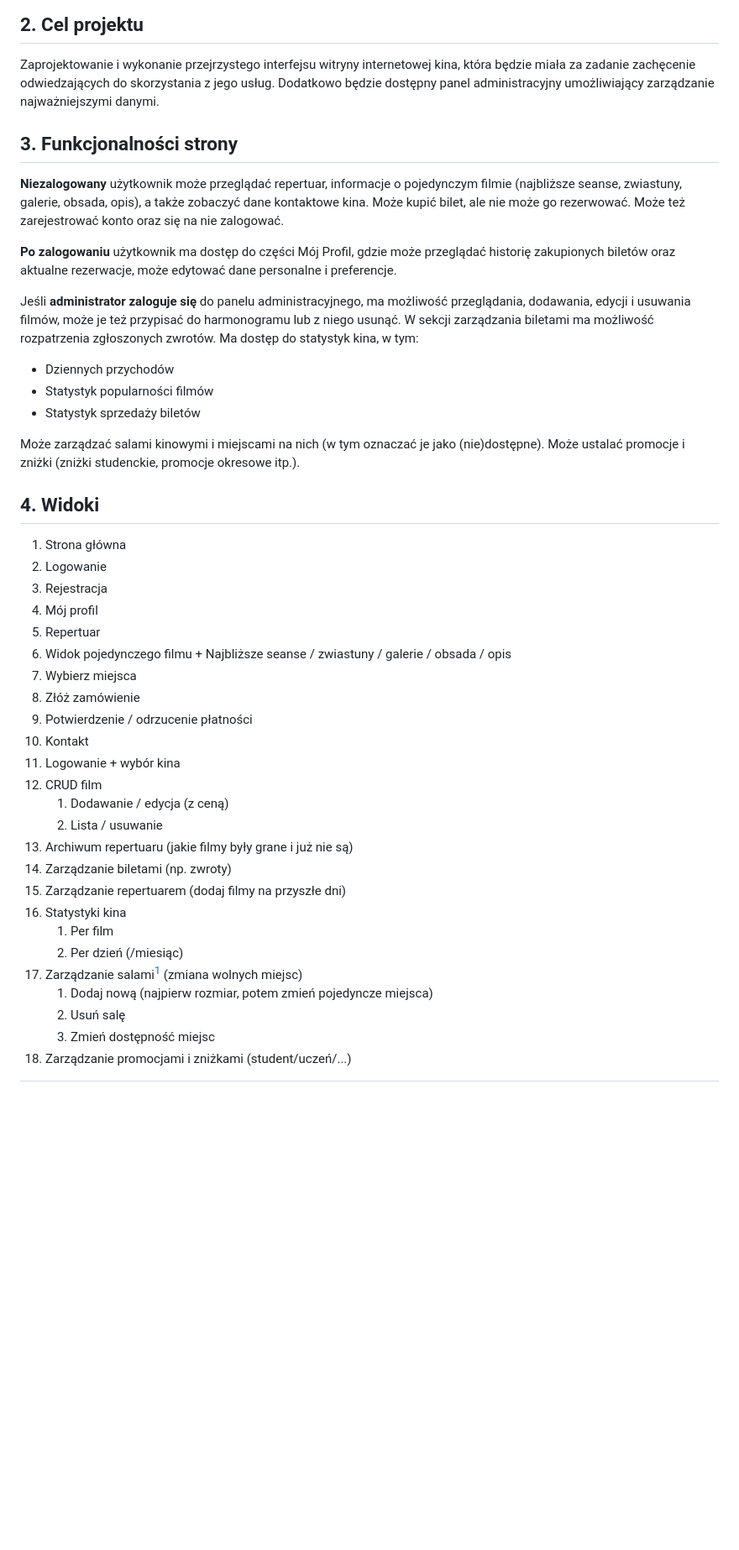
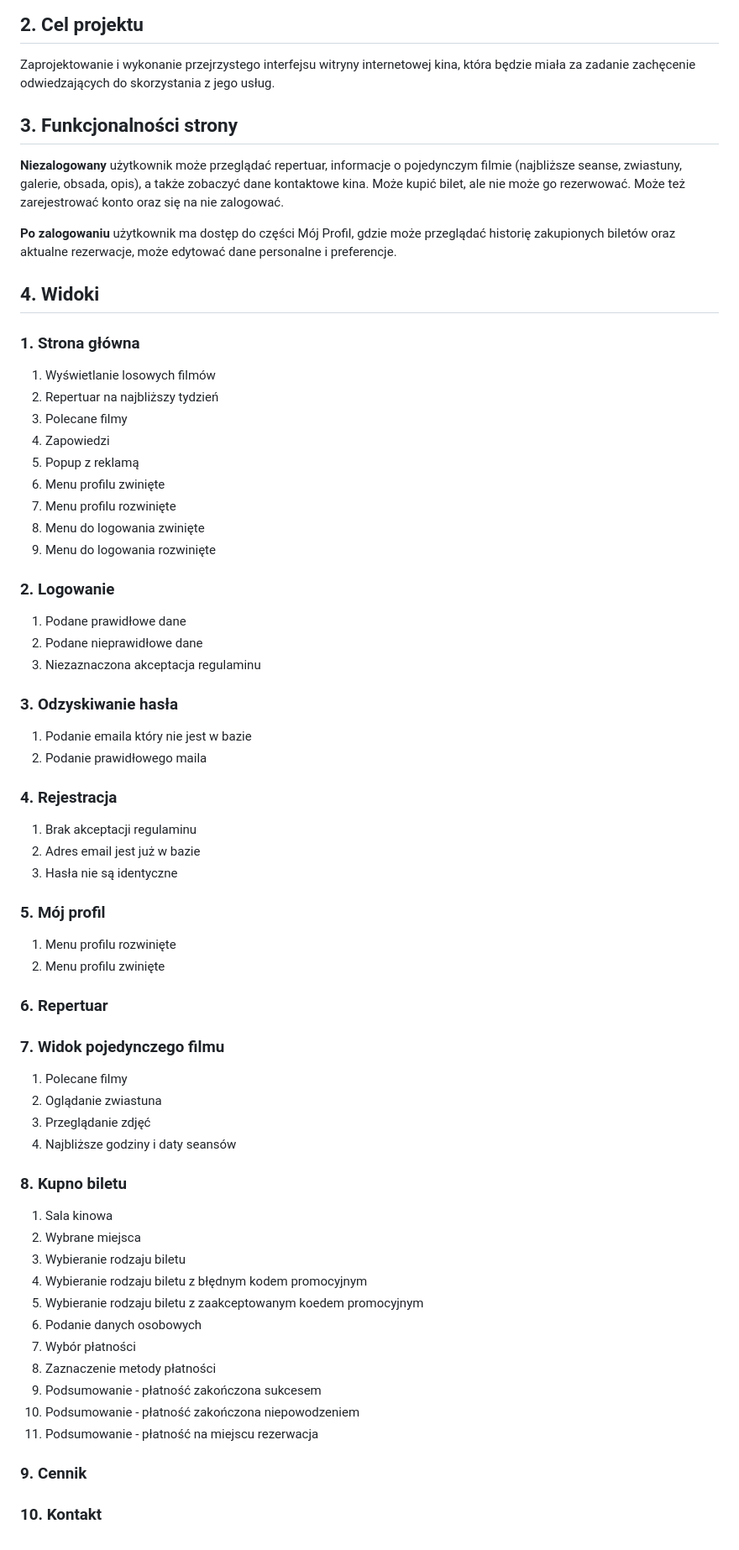
Before and after one commit to ADIOP55550/PII-Projekt-Kino, a Markdown page: PII Projekt.md, the part around one of its changes. Shown at 84% size. Drawn GitHub-style; blank space fills up the shorter version.

```diff
--- a/PII Projekt.md
+++ b/PII Projekt.md
@@ -46,7 +45,6 @@ Projekt graficzny aplikacji internetowej dla *małej lokalnej* sieci kin o nazwi
 ## 2. Cel projektu
 
 Zaprojektowanie i wykonanie przejrzystego interfejsu witryny internetowej kina, która będzie miała za zadanie zachęcenie odwiedzających do skorzystania z jego usług.
-Dodatkowo będzie dostępny panel administracyjny umożliwiający zarządzanie najważniejszymi danymi.
 
 ## 3. Funkcjonalności strony
 
@@ -56,43 +54,62 @@ Może też zarejestrować konto oraz się na nie zalogować.
 
 **Po zalogowaniu** użytkownik ma dostęp do części Mój Profil, gdzie może przeglądać historię zakupionych biletów oraz aktualne rezerwacje, może edytować dane personalne i preferencje.
 
-Jeśli **administrator zaloguje się** do panelu administracyjnego, ma możliwość przeglądania, dodawania, edycji i usuwania filmów, może je też przypisać do harmonogramu lub z niego usunąć.
-W sekcji zarządzania biletami ma możliwość rozpatrzenia zgłoszonych zwrotów.
-Ma dostęp do statystyk kina, w tym:
-- Dziennych przychodów
-- Statystyk popularności filmów
-- Statystyk sprzedaży biletów
-
-Może zarządzać salami kinowymi i miejscami na nich (w tym oznaczać je jako (nie)dostępne).
-Może ustalać promocje i zniżki (zniżki studenckie, promocje okresowe itp.).
-
 ## 4. Widoki
 
-1. Strona główna
-2. Logowanie
-3. Rejestracja
-4. Mój profil
-5. Repertuar
-6. Widok pojedynczego filmu + Najbliższe seanse / zwiastuny / galerie / obsada / opis
-7. Wybierz miejsca
-8. Złóż zamówienie
-9. Potwierdzenie / odrzucenie płatności
-10. Kontakt
-11. Logowanie + wybór kina
-12. CRUD film
-	1. Dodawanie / edycja (z ceną)
-	2. Lista / usuwanie
-14. Archiwum repertuaru (jakie filmy były grane i już nie są)
-15. Zarządzanie biletami (np. zwroty)
-16. Zarządzanie repertuarem (dodaj filmy na przyszłe dni)
-17. Statystyki kina
-	1. Per film
-	2. Per dzień (/miesiąc)
-18. Zarządzanie salami[^widok] (zmiana wolnych miejsc)
-	1. Dodaj nową (najpierw rozmiar, potem zmień pojedyncze miejsca)
-	2. Usuń salę
-	3. Zmień dostępność miejsc
-19. Zarządzanie promocjami i zniżkami (student/uczeń/...)
+### 1. Strona główna
+  1. Wyświetlanie losowych filmów
+  2. Repertuar na najbliższy tydzień
+  3. Polecane filmy
+  4. Zapowiedzi
+  5. Popup z reklamą
+  5. Menu profilu zwinięte
+  6. Menu profilu rozwinięte
+  7. Menu do logowania zwinięte
+  8. Menu do logowania rozwinięte
+
+### 2. Logowanie
+  1. Podane prawidłowe dane
+  2. Podane nieprawidłowe dane
+  3. Niezaznaczona akceptacja regulaminu
+
+### 3. Odzyskiwanie hasła
+  1. Podanie emaila który nie jest w bazie
+  2. Podanie prawidłowego maila
+
+### 4. Rejestracja
+  1. Brak akceptacji regulaminu
+  2. Adres email jest już w bazie
+  3. Hasła nie są identyczne
+
+### 5. Mój profil
+  1. Menu profilu rozwinięte
+  2. Menu profilu zwinięte
+
+### 6. Repertuar
+
+### 7. Widok pojedynczego filmu
+  1. Polecane filmy
+  2. Oglądanie zwiastuna
+  3. Przeglądanie zdjęć
+  4. Najbliższe godziny i daty seansów
+
+### 8. Kupno biletu
+  1. Sala kinowa
+  2. Wybrane miejsca
+  3. Wybieranie rodzaju biletu
+  4. Wybieranie rodzaju biletu z błędnym kodem promocyjnym
+  5. Wybieranie rodzaju biletu z zaakceptowanym koedem promocyjnym
+  6. Podanie danych osobowych
+  7. Wybór płatności
+  8. Zaznaczenie metody płatności
+  9. Podsumowanie - płatność zakończona sukcesem
+  10. Podsumowanie - płatność zakończona niepowodzeniem
+  11. Podsumowanie - płatność na miejscu rezerwacja
+
+### 9. Cennik
+
+### 10. Kontakt
+
 
 [^widok]: Przykładowy widok:
 ![img](http://kinosokol-krosno.pl/media/inne/sala.png)
```
Also changed, not shown: other parts of PII Projekt.md (+0 -1 lines).
